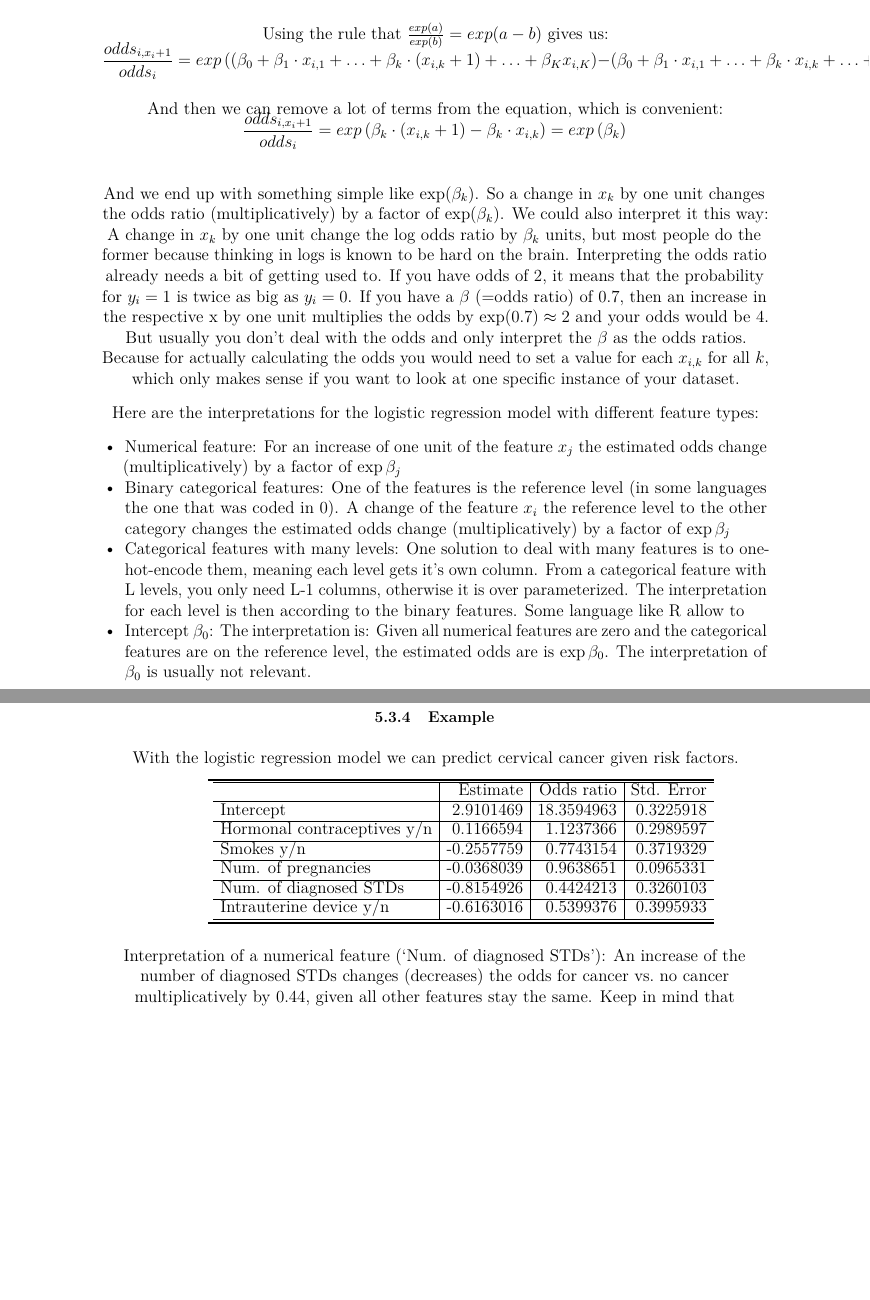
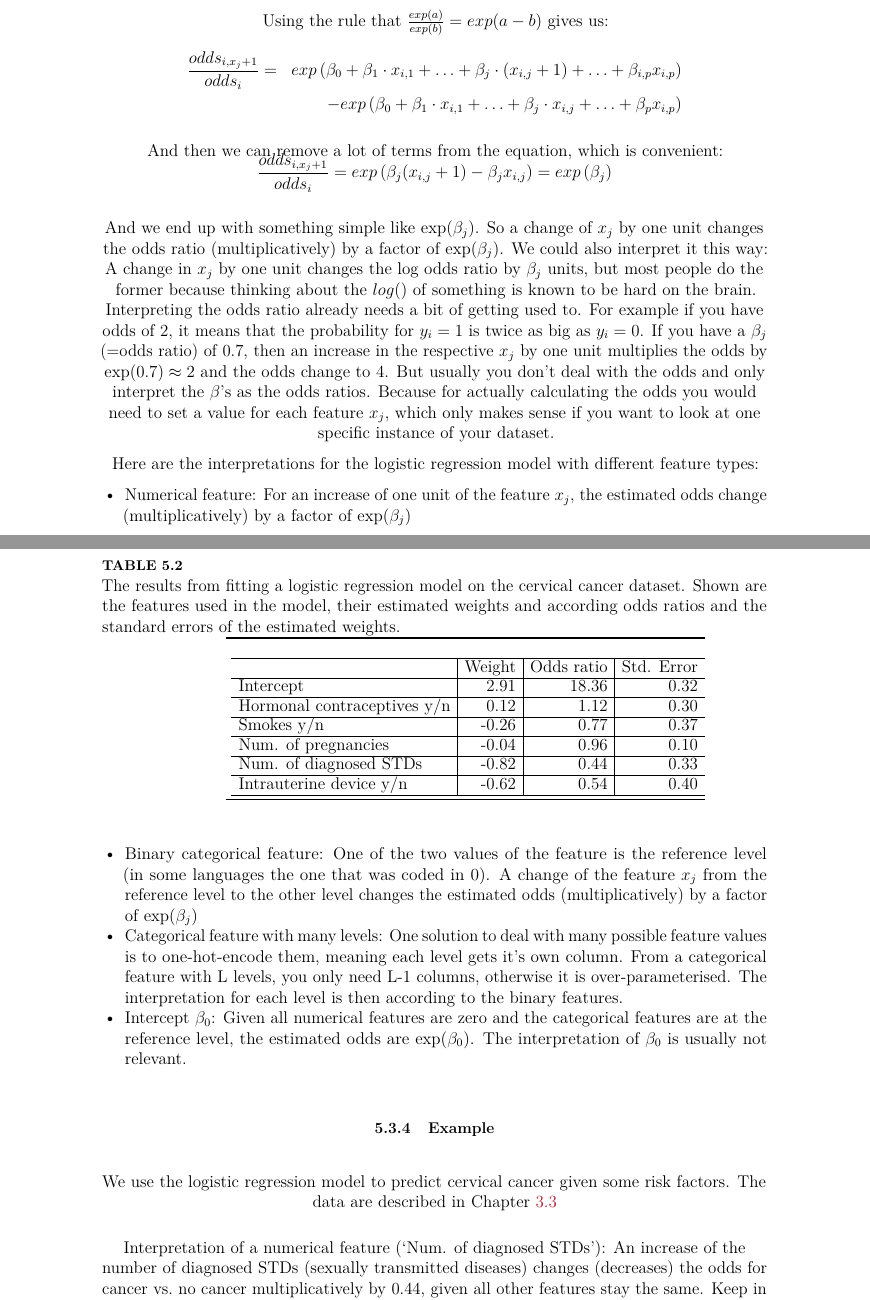
Before and after one commit to christophM/interpretable-ml-book, a LaTeX thesis (xai-book.tex): two parts of pages 38 and 39 of 66, joined at a grey line, cut so that both start at the same text, the shorter picture padded with empty space. The pictures show the PDF file xai-book.pdf that the author committed with the source.

Commit message:
Update book (travis build 118)

```diff
--- a/xai-book.tex
+++ b/xai-book.tex
@@ -1580 +1573,0 @@ interpretation\textgreater{}
-\[log\left(\frac{P(y_{i}=1)}{(1 - P(y_{i}=1))}\right) =  log\left(\frac{P(y_{i}=1)}{ P(y_{i}=0)}\right) = \beta_{0} + \beta_{1} \cdot x_{i,1} + \ldots + \beta_{K} x_{i,K}\]
@@ -1583,0 +1582 @@ of event vs.~probability of no event) and
+\[log\left(\frac{P(y_{i}=1)}{1 - P(y_{i}=1)}\right) =  log\left(\frac{P(y_{i}=1)}{ P(y_{i}=0)}\right) = \beta_{0} + \beta_{1} x_{i,1} + \ldots + \beta_{p} x_{i,p}\]
@@ -1589 +1589,0 @@ apply the \(exp()\) function on both sides of the equation:
-\[\frac{P(y_{i}=1)}{(1 - P(y_{i}=1))} = odds_i =  exp\left(\beta_{0} + \beta_{1} \cdot x_{i,1} + \ldots + \beta_{K} x_{i,K}\right)\]
@@ -1593 +1590,4 @@ the two predictions, you will see why:
-\[ \frac{odds_{i, x_i + 1}}{odds_i}= \frac{exp\left(\beta_{0} + \beta_{1} \cdot x_{i,1} + \ldots + \beta_{k} \cdot (x_{i,k} + 1)  + \ldots+ \beta_{K} x_{i,K}\right)}{exp\left(\beta_{0} + \beta_{1} \cdot x_{i,1} + \ldots + \beta_{k} \cdot x_{i,k}  + \ldots+ \beta_{K} x_{i,K}\right) }  \]
+features \(x_j\) is changed by 1 point. For this we can first apply the
+\(exp()\) function on both sides of the equation:
+
+\[\frac{P(y_{i}=1)}{(1 - P(y_{i}=1))} = odds_i =  exp\left(\beta_{0} + \beta_{1} \cdot x_{i,1} + \ldots + \beta_{p} x_{i,p}\right)\]
@@ -1594,23 +1599,33 @@ the two predictions, you will see why:
+\[ \frac{odds_{i, x_j + 1}}{odds_i}= \frac{exp\left(\beta_{0} + \beta_{1} x_{i,1} + \ldots + \beta_{j} (x_{i,j} + 1)  + \ldots+ \beta_{p} x_{i,p}\right)}{exp\left(\beta_{0} + \beta_{1} x_{i,1} + \ldots + \beta_{j} x_{i,j}  + \ldots+ \beta_{p} x_{i,p}\right) }  \]
+
 Using the rule that \(\frac{exp(a)}{exp(b)} = exp(a - b)\) gives us:
-\[ \frac{odds_{i, x_i + 1}}{odds_i}=exp\left( (\beta_{0} + \beta_{1} \cdot x_{i,1} + \ldots + \beta_{k} \cdot (x_{i,k} + 1)  + \ldots+ \beta_{K} x_{i,K}\right) - \left(\beta_{0} + \beta_{1} \cdot x_{i,1} + \ldots + \beta_{k} \cdot x_{i,k}  + \ldots+ \beta_{K} x_{i,K})\right)\]
+
+\[
+\begin{aligned}
+  \frac{odds_{i, x_j + 1}}{odds_i} &  = & exp\left(\beta_{0} + \beta_{1} \cdot x_{i,1} + \ldots + \beta_{j} \cdot (x_{i,j} + 1)  + \ldots+ \beta_{i,p}x_{i,p}\right) \\
+    & & - exp\left(\beta_{0} + \beta_{1} \cdot x_{i,1} + \ldots + \beta_{j} \cdot x_{i,j}  + \ldots+ \beta_{p} x_{i,p}\right)
+\end{aligned}
+\]
+
 And then we can remove a lot of terms from the equation, which is
 convenient:
-\[ \frac{odds_{i, x_i + 1}}{odds_i}=  exp\left( \beta_{k} \cdot (x_{i,k} + 1) - \beta_{k} \cdot x_{i,k} \right) = exp\left(\beta_k\right)\]
-
-And we end up with something simple like \(\exp(\beta_k)\). So a change
-in \(x_k\) by one unit changes the odds ratio (multiplicatively) by a
-factor of \(\exp(\beta_k)\). We could also interpret it this way: A
-change in \(x_k\) by one unit change the log odds ratio by \(\beta_k\)
-units, but most people do the former because thinking in logs is known
-to be hard on the brain. Interpreting the odds ratio already needs a bit
-of getting used to. If you have odds of 2, it means that the probability
-for \(y_i = 1\) is twice as big as \(y_i = 0\). If you have a \(\beta\)
-(=odds ratio) of \(0.7\), then an increase in the respective x by one
-unit multiplies the odds by \(\exp(0.7) \approx 2\) and your odds would
-be 4. But usually you don't deal with the odds and only interpret the
-\(\beta\) as the odds ratios. Because for actually calculating the odds
-you would need to set a value for each \(x_{i,k}\) for all \(k\), which
-only makes sense if you want to look at one specific instance of your
+\[ \frac{odds_{i, x_j + 1}}{odds_i}=  exp\left( \beta_{j} (x_{i,j} + 1) - \beta_{j} x_{i,j} \right) = exp\left(\beta_j\right)\]
+
+And we end up with something simple like \(\exp(\beta_j)\). So a change
+of \(x_j\) by one unit changes the odds ratio (multiplicatively) by a
+factor of \(\exp(\beta_j)\). We could also interpret it this way: A
+change in \(x_j\) by one unit changes the log odds ratio by \(\beta_j\)
+units, but most people do the former because thinking about the
+\(log()\) of something is known to be hard on the brain. Interpreting
+the odds ratio already needs a bit of getting used to. For example if
+you have odds of 2, it means that the probability for \(y_i = 1\) is
+twice as big as \(y_i = 0\). If you have a \(\beta_j\) (=odds ratio) of
+\(0.7\), then an increase in the respective \(x_j\) by one unit
+multiplies the odds by \(\exp(0.7) \approx 2\) and the odds change to 4.
+But usually you don't deal with the odds and only interpret the
+\(\beta\)'s as the odds ratios. Because for actually calculating the
+odds you would need to set a value for each feature \(x_j\), which only
+makes sense if you want to look at one specific instance of your
 dataset.
 
 Here are the interpretations for the logistic regression model with
@@ -1620,23 +1635,14 @@ different feature types:
 \tightlist
 \item
   Numerical feature: For an increase of one unit of the feature
-  \(x_{j}\) the estimated odds change (multiplicatively) by a factor of
-  \(\exp{\beta_{j}}\)
-\item
-  Binary categorical features: One of the features is the reference
-  level (in some languages the one that was coded in 0). A change of the
-  feature \(x_{i}\) the reference level to the other category changes
-  the estimated odds change (multiplicatively) by a factor of
-  \(\exp{\beta_{j}}\)
-\item
-  Categorical features with many levels: One solution to deal with many
-  features is to one-hot-encode them, meaning each level gets it's own
-  column. From a categorical feature with L levels, you only need L-1
-  columns, otherwise it is over parameterized. The interpretation for
-  each level is then according to the binary features. Some language
-  like R allow to
-\item
-  Intercept \(\beta_{0}\): The interpretation is: Given all numerical
-  features are zero and the categorical features are on the reference
-  level, the estimated odds are is \(\exp{\beta_{0}}\). The
-  interpretation of \(\beta_{0}\) is usually not relevant.
+  \(x_{j}\), the estimated odds change (multiplicatively) by a factor of
+  \(\exp(\beta_{j})\)
+\item
+  Binary categorical feature: One of the two values of the feature is
+  the reference level (in some languages the one that was coded in 0). A
+  change of the feature \(x_{j}\) from the reference level to the other
+  level changes the estimated odds (multiplicatively) by a factor of
+  \(\exp(\beta_{j})\)
+\item
+  Categorical feature with many levels: One solution to deal with many
+  possible feature values is to one-hot-encode them, meaning each level
@@ -1643,30 +1652,38 @@ different feature types:
+  features.
+\item
+  Intercept \(\beta_{0}\): Given all numerical features are zero and the
+  categorical features are at the reference level, the estimated odds
+  are \(\exp(\beta_{0})\). The interpretation of \(\beta_{0}\) is
+  usually not relevant.
 \end{itemize}
 
 \subsection{Example}\label{example}
 
-With the logistic regression model we can predict cervical cancer given
-risk factors.
-
-\begin{tabular}{l|r|r|r}
-\hline
-  & Estimate & Odds ratio & Std. Error\\
-\hline
-Intercept & 2.9101469 & 18.3594963 & 0.3225918\\
-\hline
-Hormonal contraceptives y/n & 0.1166594 & 1.1237366 & 0.2989597\\
-\hline
-Smokes y/n & -0.2557759 & 0.7743154 & 0.3719329\\
-\hline
-Num. of pregnancies & -0.0368039 & 0.9638651 & 0.0965331\\
-\hline
-Num. of diagnosed STDs & -0.8154926 & 0.4424213 & 0.3260103\\
-\hline
-Intrauterine device y/n & -0.6163016 & 0.5399376 & 0.3995933\\
+We use the logistic regression model to predict cervical cancer given
+some risk factors. The data are described in Chapter \ref{cervical-data}
+
+\begin{table}
+
+\caption{\label{tab:logistic-example}The results from fitting a logistic regression model on the cervical cancer dataset. Shown are the features used in the model, their estimated weights and according odds ratios and the standard errors of the estimated weights.}
+\centering
+\begin{tabular}[t]{l|r|r|r}
+\hline
+  & Weight & Odds ratio & Std. Error\\
+\hline
+Intercept & 2.91 & 18.36 & 0.32\\
+\hline
+Hormonal contraceptives y/n & 0.12 & 1.12 & 0.30\\
+\hline
+Smokes y/n & -0.26 & 0.77 & 0.37\\
+\hline
+Num. of pregnancies & -0.04 & 0.96 & 0.10\\
+\hline
+Num. of diagnosed STDs & -0.82 & 0.44 & 0.33\\
+\hline
+Intrauterine device y/n & -0.62 & 0.54 & 0.40\\
 \hline
 \end{tabular}
+\end{table}
 
 Interpretation of a numerical feature (`Num. of diagnosed STDs'): An
-increase of the number of diagnosed STDs changes (decreases) the odds
-for cancer vs.~no cancer multiplicatively by 0.44, given all other
-features stay the same. Keep in mind that correlation does not imply
-causation. No recommendation here to get STDs.
+increase of the number of diagnosed STDs (sexually transmitted diseases)
@@ -1673,4 +1693,3 @@ causation. No recommendation here to get STDs.
+STDs.
 
 Interpretation of a categorical feature (`Hormonal contraceptives y/n'):
-For women with hormonal contraceptives, the odds for cancer vs no cancer
-are by a factor of 1.12 higher, compared women without hormonal
```
Also changed, not shown: xai-book.pdf, xai-book.tex (49 more changed lines), 2 other files.
